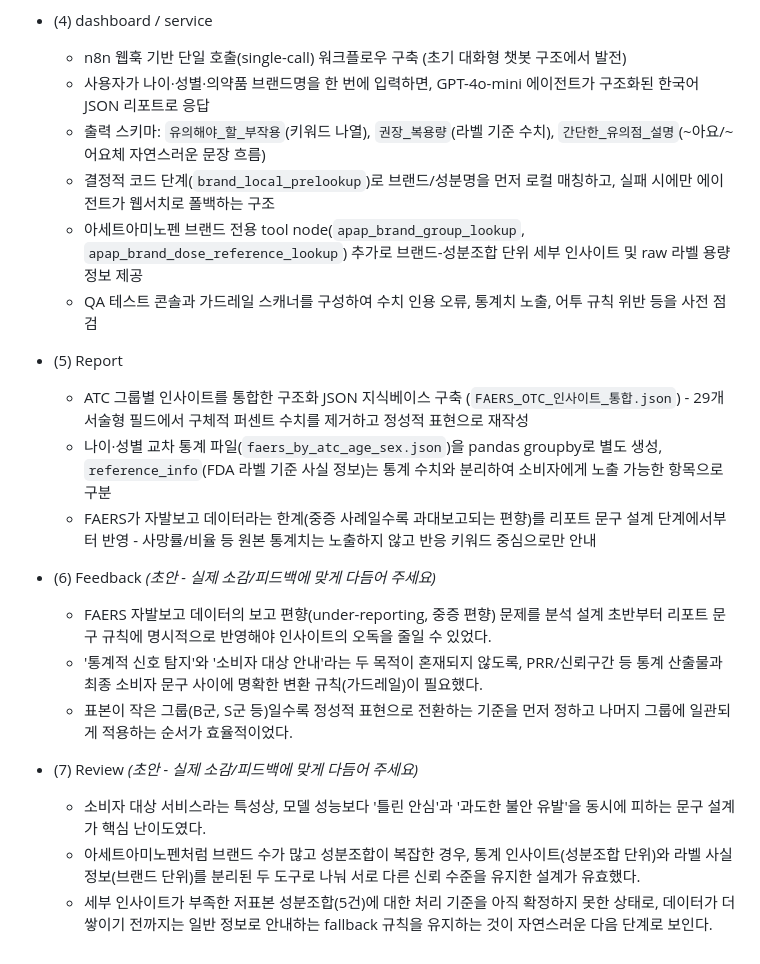
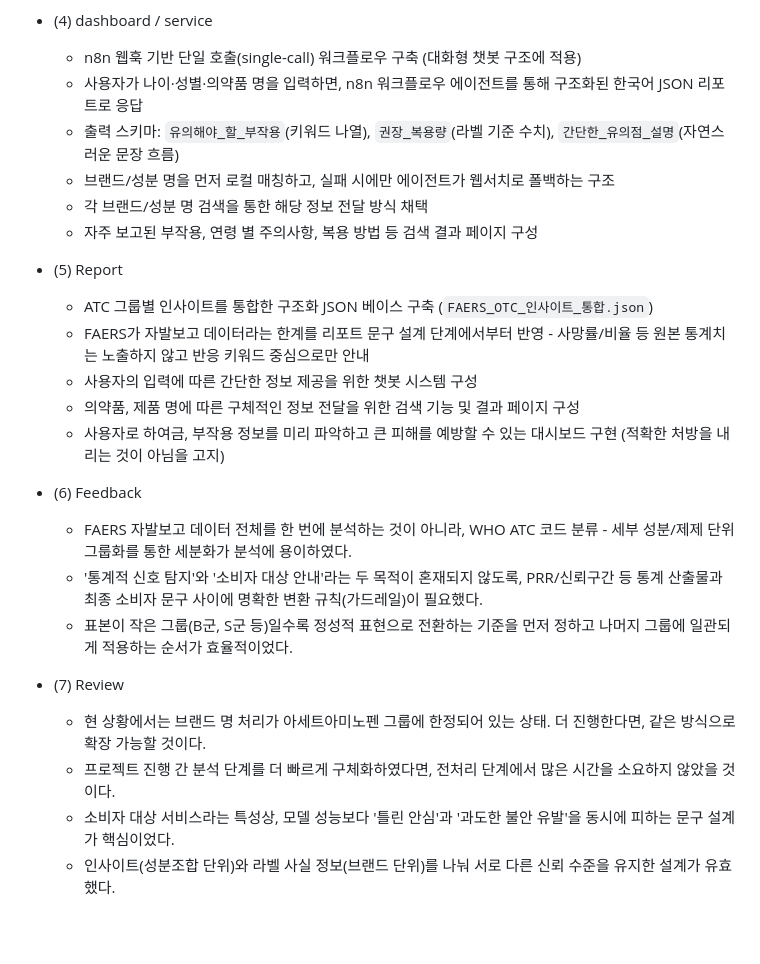
Before and after one commit to tram-git/Project_portfolio, a Markdown page: Provision of information on adverse drug reactions/readme.md, the part around the change. Rendered like a GitHub page; blank space fills up the shorter version.

```diff
--- a/Provision of information on adverse drug reactions/readme.md
+++ b/Provision of information on adverse drug reactions/readme.md
@@ -35,24 +35,27 @@
       - 해당 분석 제품명 (FAERS 원본 데이터 내 제품명)과, 한국 제품명 매칭 밎 정리
 
   - (4) dashboard / service
-    - n8n 웹훅 기반 단일 호출(single-call) 워크플로우 구축 (초기 대화형 챗봇 구조에서 발전)
-    - 사용자가 나이·성별·의약품 브랜드명을 한 번에 입력하면, GPT-4o-mini 에이전트가 구조화된 한국어 JSON 리포트로 응답
-    - 출력 스키마: `유의해야_할_부작용`(키워드 나열), `권장_복용량`(라벨 기준 수치), `간단한_유의점_설명`(~아요/~어요체 자연스러운 문장 흐름)
-    - 결정적 코드 단계(`brand_local_prelookup`)로 브랜드/성분명을 먼저 로컬 매칭하고, 실패 시에만 에이전트가 웹서치로 폴백하는 구조
-    - 아세트아미노펜 브랜드 전용 tool node(`apap_brand_group_lookup`, `apap_brand_dose_reference_lookup`) 추가로 브랜드-성분조합 단위 세부 인사이트 및 raw 라벨 용량 정보 제공
-    - QA 테스트 콘솔과 가드레일 스캐너를 구성하여 수치 인용 오류, 통계치 노출, 어투 규칙 위반 등을 사전 점검
+    - n8n 웹훅 기반 단일 호출(single-call) 워크플로우 구축 (대화형 챗봇 구조에 적용)
+    - 사용자가 나이·성별·의약품 명을 입력하면, n8n 워크플로우 에이전트를 통해 구조화된 한국어 JSON 리포트로 응답
+    - 출력 스키마: `유의해야_할_부작용`(키워드 나열), `권장_복용량`(라벨 기준 수치), `간단한_유의점_설명`(자연스러운 문장 흐름)
+    - 브랜드/성분 명을 먼저 로컬 매칭하고, 실패 시에만 에이전트가 웹서치로 폴백하는 구조
+    - 각 브랜드/성분 명 검색을 통한 해당 정보 전달 방식 채택
+    - 자주 보고된 부작용, 연령 별 주의사항, 복용 방법 등 검색 결과 페이지 구성
 
   - (5) Report
-    - ATC 그룹별 인사이트를 통합한 구조화 JSON 지식베이스 구축 (`FAERS_OTC_인사이트_통합.json`) - 29개 서술형 필드에서 구체적 퍼센트 수치를 제거하고 정성적 표현으로 재작성
-    - 나이·성별 교차 통계 파일(`faers_by_atc_age_sex.json`)을 pandas groupby로 별도 생성, `reference_info`(FDA 라벨 기준 사실 정보)는 통계 수치와 분리하여 소비자에게 노출 가능한 항목으로 구분
-    - FAERS가 자발보고 데이터라는 한계(중증 사례일수록 과대보고되는 편향)를 리포트 문구 설계 단계에서부터 반영 - 사망률/비율 등 원본 통계치는 노출하지 않고 반응 키워드 중심으로만 안내
+    - ATC 그룹별 인사이트를 통합한 구조화 JSON 베이스 구축 (`FAERS_OTC_인사이트_통합.json`)
+    - FAERS가 자발보고 데이터라는 한계를 리포트 문구 설계 단계에서부터 반영 - 사망률/비율 등 원본 통계치는 노출하지 않고 반응 키워드 중심으로만 안내
+    - 사용자의 입력에 따른 간단한 정보 제공을 위한 챗봇 시스템 구성
+    - 의약품, 제품 명에 따른 구체적인 정보 전달을 위한 검색 기능 및 결과 페이지 구성
+    - 사용자로 하여금, 부작용 정보를 미리 파악하고 큰 피해를 예방할 수 있는 대시보드 구현 (적확한 처방을 내리는 것이 아님을 고지)
 
-  - (6) Feedback  *(초안 - 실제 소감/피드백에 맞게 다듬어 주세요)*
-    - FAERS 자발보고 데이터의 보고 편향(under-reporting, 중증 편향) 문제를 분석 설계 초반부터 리포트 문구 규칙에 명시적으로 반영해야 인사이트의 오독을 줄일 수 있었다.
+  - (6) Feedback
+    - FAERS 자발보고 데이터 전체를 한 번에 분석하는 것이 아니라, WHO ATC 코드 분류 - 세부 성분/제제 단위 그룹화를 통한 세분화가 분석에 용이하였다.
     - '통계적 신호 탐지'와 '소비자 대상 안내'라는 두 목적이 혼재되지 않도록, PRR/신뢰구간 등 통계 산출물과 최종 소비자 문구 사이에 명확한 변환 규칙(가드레일)이 필요했다.
     - 표본이 작은 그룹(B군, S군 등)일수록 정성적 표현으로 전환하는 기준을 먼저 정하고 나머지 그룹에 일관되게 적용하는 순서가 효율적이었다.
 
-  - (7) Review  *(초안 - 실제 소감/피드백에 맞게 다듬어 주세요)*
-    - 소비자 대상 서비스라는 특성상, 모델 성능보다 '틀린 안심'과 '과도한 불안 유발'을 동시에 피하는 문구 설계가 핵심 난이도였다.
-    - 아세트아미노펜처럼 브랜드 수가 많고 성분조합이 복잡한 경우, 통계 인사이트(성분조합 단위)와 라벨 사실 정보(브랜드 단위)를 분리된 두 도구로 나눠 서로 다른 신뢰 수준을 유지한 설계가 유효했다.
-    - 세부 인사이트가 부족한 저표본 성분조합(5건)에 대한 처리 기준을 아직 확정하지 못한 상태로, 데이터가 더 쌓이기 전까지는 일반 정보로 안내하는 fallback 규칙을 유지하는 것이 자연스러운 다음 단계로 보인다.
+  - (7) Review
+    - 현 상황에서는 브랜드 명 처리가 아세트아미노펜 그룹에 한정되어 있는 상태. 더 진행한다면, 같은 방식으로 확장 가능할 것이다.
+    - 프로젝트 진행 간 분석 단계를 더 빠르게 구체화하였다면, 전처리 단계에서 많은 시간을 소요하지 않았을 것이다.
+    - 소비자 대상 서비스라는 특성상, 모델 성능보다 '틀린 안심'과 '과도한 불안 유발'을 동시에 피하는 문구 설계가 핵심이었다.
+    - 인사이트(성분조합 단위)와 라벨 사실 정보(브랜드 단위)를 나눠 서로 다른 신뢰 수준을 유지한 설계가 유효했다.
```
